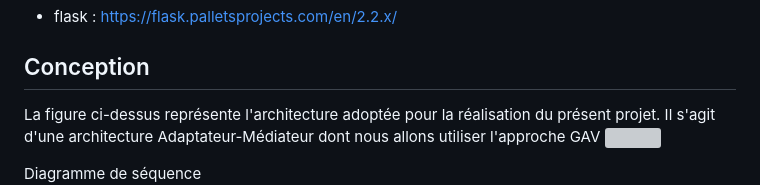
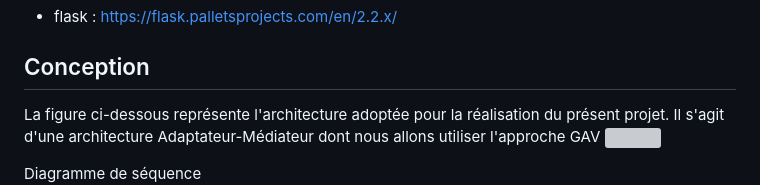
Before and after one commit to A-mahamat/IDV, a Markdown page: README.md, the part around the change. Rendered like a GitHub page; grey boxes are pictures that could not be loaded.

```diff
--- a/README.md
+++ b/README.md
@@ -101,7 +101,7 @@ pip install dateutil
 - flask : https://flask.palletsprojects.com/en/2.2.x/
 
 ## Conception
-La figure ci-dessus représente l'architecture adoptée pour la réalisation du présent projet. Il s'agit d'une architecture Adaptateur-Médiateur dont nous allons utiliser l'approche GAV
+La figure ci-dessous représente l'architecture adoptée pour la réalisation du présent projet. Il s'agit d'une architecture Adaptateur-Médiateur dont nous allons utiliser l'approche GAV
 <img src="./static/assets/SOIVD_Global_architecture.png">
 
 Diagramme de séquence
```
